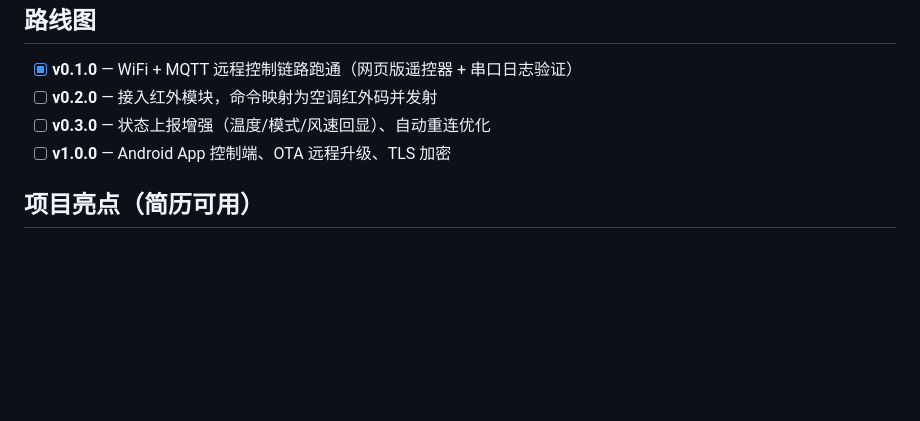
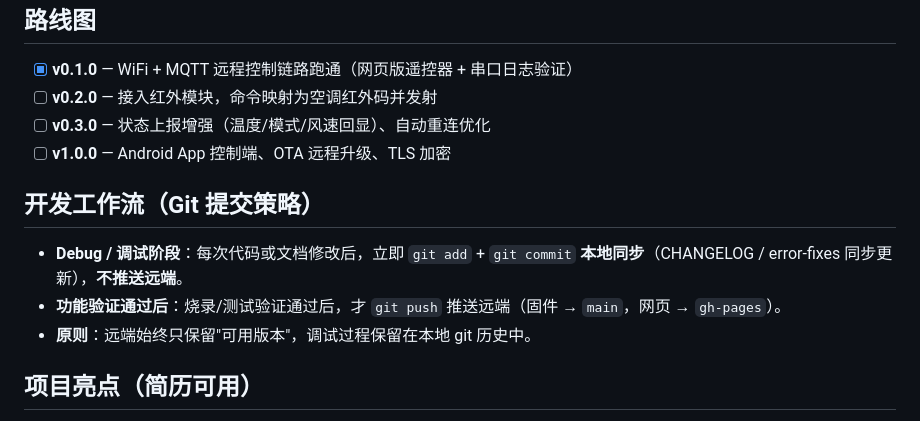
Before and after one commit to LCX-luo/esp32-wifi-ir-ac-remote, a Markdown page: README.md, the part around the change. Drawn GitHub-style; blank space fills up the shorter version.

Commit message:
docs: 新增开发工作流章节（debug 本地提交不推送，功能通过才推送）

```diff
--- a/README.md
+++ b/README.md
@@ -174,6 +174,12 @@ control/
 - [ ] **v0.3.0** — 状态上报增强（温度/模式/风速回显）、自动重连优化
 - [ ] **v1.0.0** — Android App 控制端、OTA 远程升级、TLS 加密
 
+## 开发工作流（Git 提交策略）
+
+- **Debug / 调试阶段**：每次代码或文档修改后，立即 `git add` + `git commit` **本地同步**（CHANGELOG / error-fixes 同步更新），**不推送远端**。
+- **功能验证通过后**：烧录/测试验证通过后，才 `git push` 推送远端（固件 → `main`，网页 → `gh-pages`）。
+- **原则**：远端始终只保留"可用版本"，调试过程保留在本地 git 历史中。
+
 ## 项目亮点（简历可用）
 
 - 完整实践 **MQTT 发布/订阅模型** 与物联网远程控制架构，理解 Broker 解耦如何实现跨公网通信。
```
